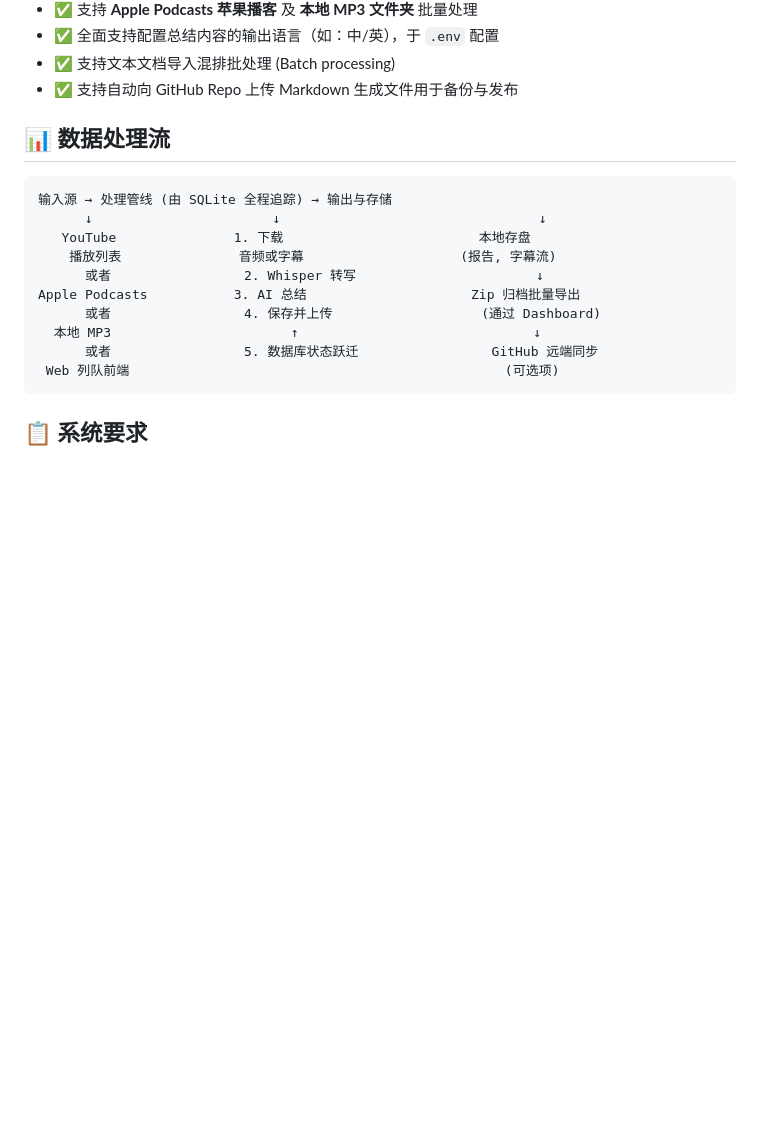
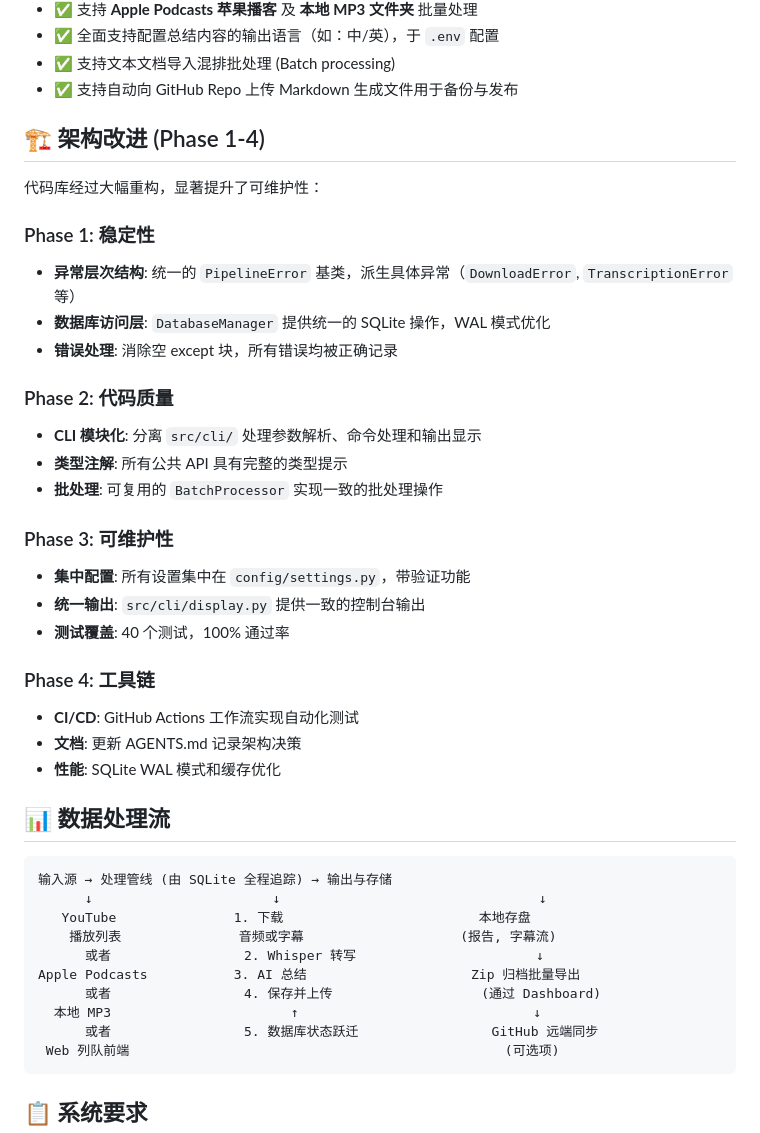
Before and after one commit to yang-hrb/ytb_video_summary, a Markdown page: doc/README_zh.md, the part around the change. Rendered like a GitHub page; blank space fills up the shorter version.

```diff
--- a/doc/README_zh.md
+++ b/doc/README_zh.md
@@ -18,6 +18,30 @@
 - ✅ 全面支持配置总结内容的输出语言（如：中/英），于 `.env` 配置
 - ✅ 支持文本文档导入混排批处理 (Batch processing)
 - ✅ 支持自动向 GitHub Repo 上传 Markdown 生成文件用于备份与发布
+
+## 🏗️ 架构改进 (Phase 1-4)
+
+代码库经过大幅重构，显著提升了可维护性：
+
+### Phase 1: 稳定性
+- **异常层次结构**: 统一的 `PipelineError` 基类，派生具体异常（`DownloadError`, `TranscriptionError` 等）
+- **数据库访问层**: `DatabaseManager` 提供统一的 SQLite 操作，WAL 模式优化
+- **错误处理**: 消除空 except 块，所有错误均被正确记录
+
+### Phase 2: 代码质量
+- **CLI 模块化**: 分离 `src/cli/` 处理参数解析、命令处理和输出显示
+- **类型注解**: 所有公共 API 具有完整的类型提示
+- **批处理**: 可复用的 `BatchProcessor` 实现一致的批处理操作
+
+### Phase 3: 可维护性
+- **集中配置**: 所有设置集中在 `config/settings.py`，带验证功能
+- **统一输出**: `src/cli/display.py` 提供一致的控制台输出
+- **测试覆盖**: 40 个测试，100% 通过率
+
+### Phase 4: 工具链
+- **CI/CD**: GitHub Actions 工作流实现自动化测试
+- **文档**: 更新 AGENTS.md 记录架构决策
+- **性能**: SQLite WAL 模式和缓存优化
 
 ## 📊 数据处理流
 
```
Also changed, not shown: README.md (+24 -0 lines).
